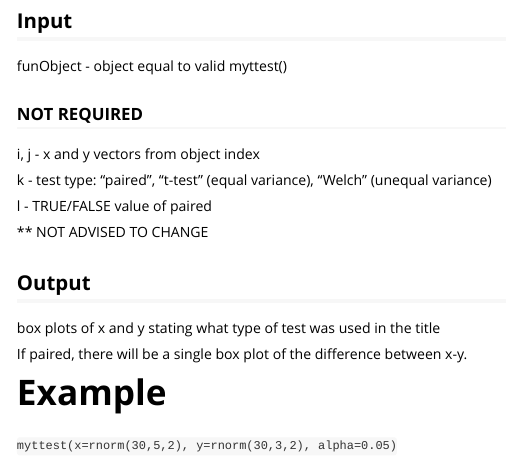
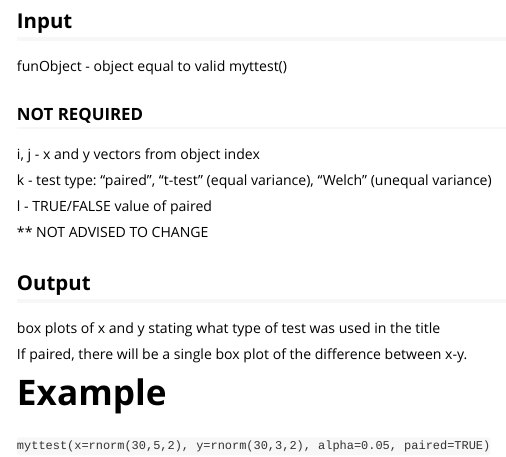
Before and after one commit to jvance7-ut/ttest, an R Markdown document (vignettes/Explaination.Rmd): the page in a window 1100 px wide, from 1220 px down. Rendered offline with R 4.5, knitr and Pandoc, with nearby package versions.

Commit message:
update details

```diff
--- a/vignettes/Explaination.Rmd
+++ b/vignettes/Explaination.Rmd
@@ -89,4 +89,4 @@ If paired, there will be a single box plot of the difference between x-y.
 
 # Example
 
-`myttest(x=rnorm(30,5,2), y=rnorm(30,3,2), alpha=0.05)`
+`myttest(x=rnorm(30,5,2), y=rnorm(30,3,2), alpha=0.05, paired=TRUE)`
```
Also changed, not shown: R/printRox.R (+1 -1 lines), R/ttesthtml.Rmd (+1 -1 lines), R/ttesthtml.html.
